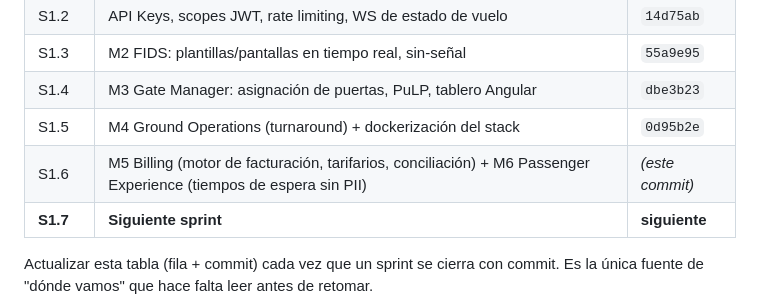
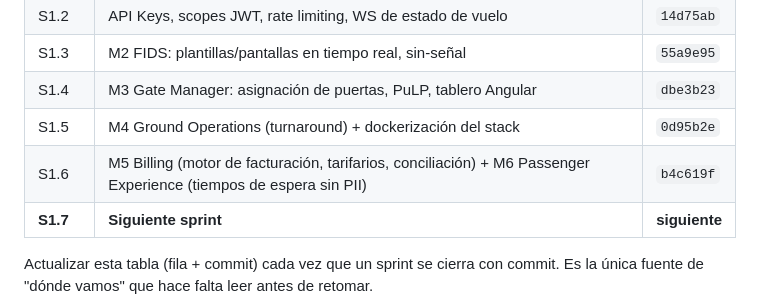
Before and after one commit to khrizzcoronel/AeroHub, a Markdown page: CLAUDE.md, the part around the change. Rendered like a GitHub page.

Commit message:
Actualiza CLAUDE.md -- hash real del commit de S1.6
Co-Authored-By: Claude Sonnet 5 <noreply@anthropic.com>

```diff
--- a/CLAUDE.md
+++ b/CLAUDE.md
@@ -45,7 +45,7 @@ cualquier discrepancia con este archivo, la constitución prevalece.
 | S1.3 | M2 FIDS: plantillas/pantallas en tiempo real, sin-señal | `55a9e95` |
 | S1.4 | M3 Gate Manager: asignación de puertas, PuLP, tablero Angular | `dbe3b23` |
 | S1.5 | M4 Ground Operations (turnaround) + dockerización del stack | `0d95b2e` |
-| S1.6 | M5 Billing (motor de facturación, tarifarios, conciliación) + M6 Passenger Experience (tiempos de espera sin PII) | *(este commit)* |
+| S1.6 | M5 Billing (motor de facturación, tarifarios, conciliación) + M6 Passenger Experience (tiempos de espera sin PII) | `b4c619f` |
 | **S1.7** | **Siguiente sprint** | **siguiente** |
 
 Actualizar esta tabla (fila + commit) cada vez que un sprint se cierra con
```
